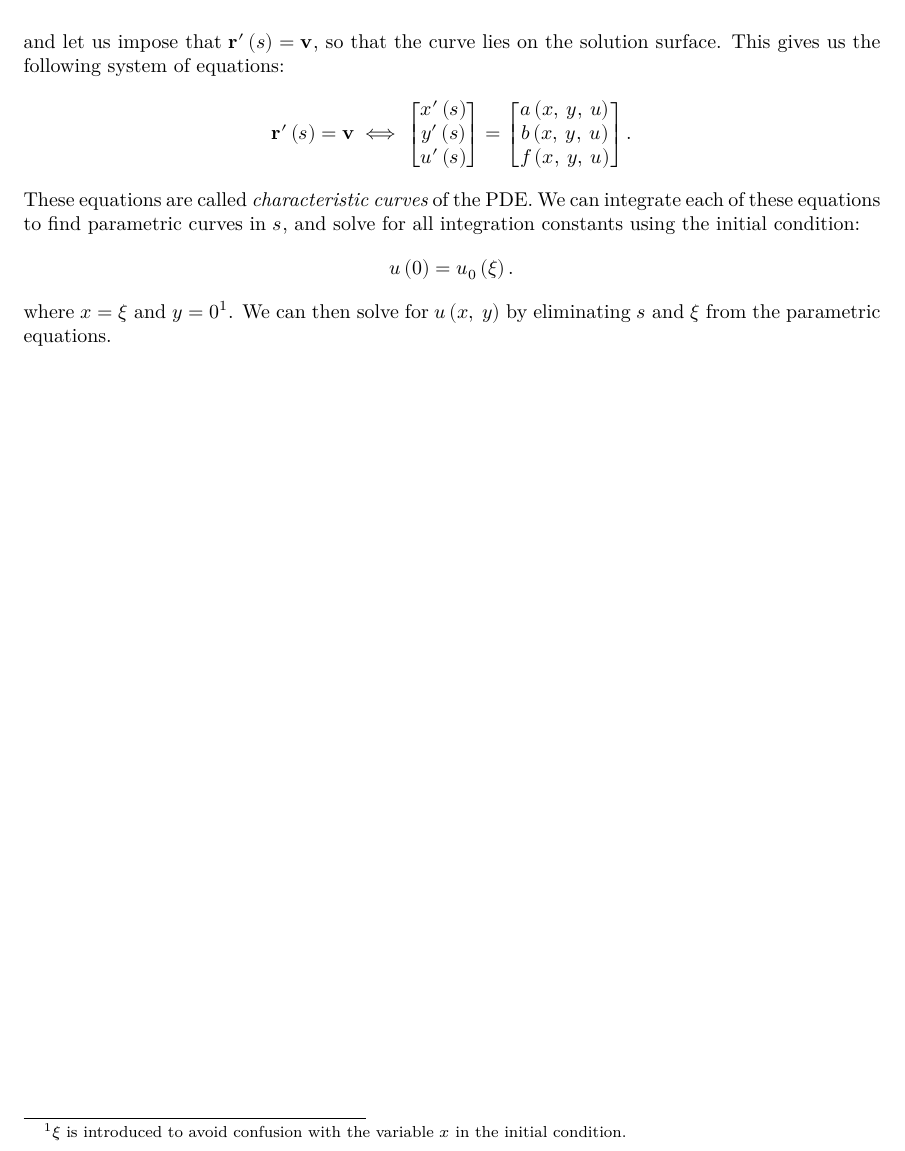
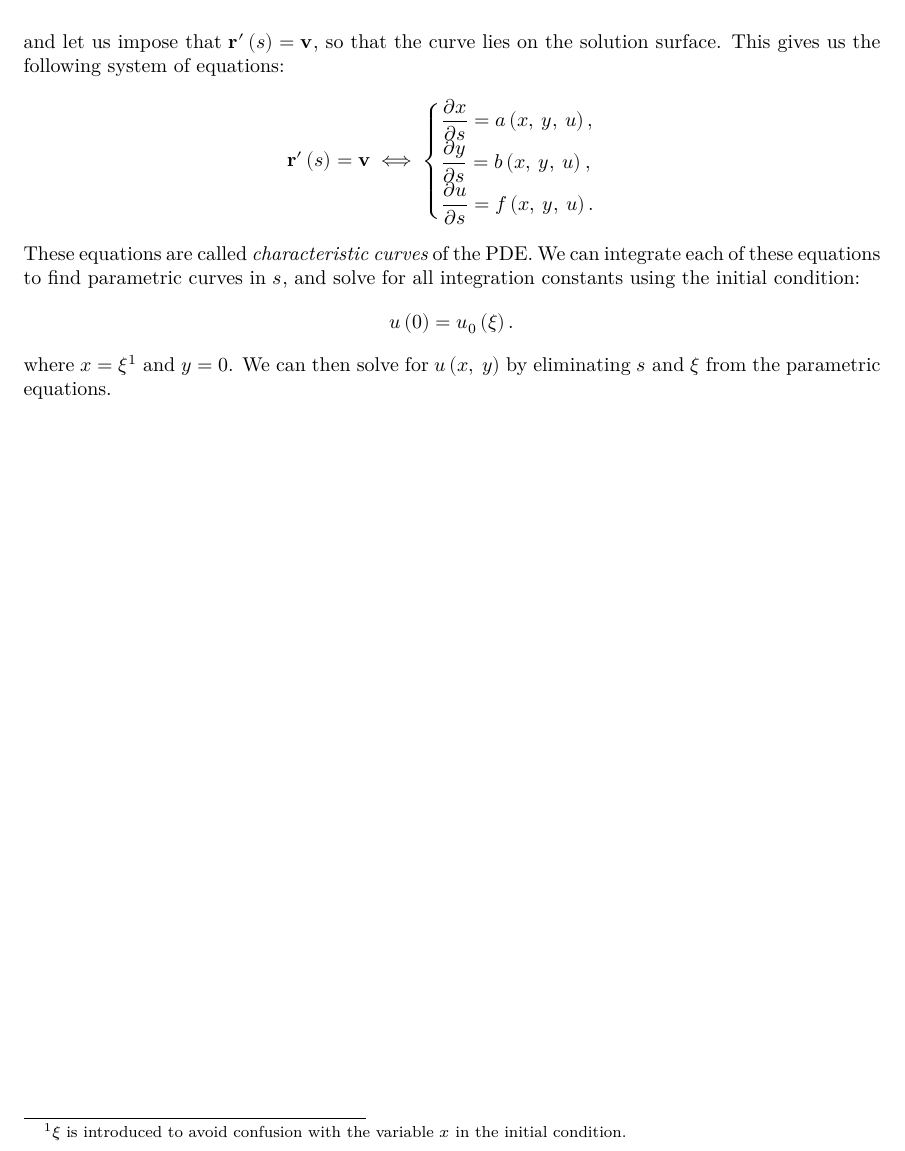
Before and after one commit to Tarang74/MXB325, a LaTeX document (MXB325 Lecture Notes.tex): part of page 8 of 8, cut so that both start at the same text. The pictures show the PDF file MXB325 Lecture Notes.pdf that the author committed with the source.

Commit message:
Clean up notation

```diff
--- a/MXB325 Lecture Notes.tex
+++ b/MXB325 Lecture Notes.tex
@@ -308,16 +311,12 @@ and let us impose that \(\symbf{r}'\left( s \right) = \symbf{v}\), so
 that the curve lies on the solution surface. This gives us the following
 system of equations:
 \begin{equation*}
-\symbf{r}'\left( s \right) = \symbf{v} \iff \begin{bmatrix}
-        x'\left( s \right) \\
-        y'\left( s \right) \\
-        u'\left( s \right)
-    \end{bmatrix}
-    = \begin{bmatrix}
-        a\left( x,\: y,\: u \right) \\
-        b\left( x,\: y,\: u \right) \\
-        f\left( x,\: y,\: u \right)
-    \end{bmatrix}.
+    \symbf{r}'\left( s \right) = \symbf{v} \iff
+    \begin{cases}
+        \displaystyle\pdv{x}{s} = a\left( x,\: y,\: u \right), \\
+        \displaystyle\pdv{y}{s} = b\left( x,\: y,\: u \right), \\
+        \displaystyle\pdv{u}{s} = f\left( x,\: y,\: u \right).
+    \end{cases}
 \end{equation*}
 These equations are called \textit{characteristic curves} of the PDE.
 We can integrate each of these equations to find parametric curves in
@@ -326,8 +325,9 @@ condition:
 \begin{equation*}
     u\left( 0 \right) = u_0\left( \xi \right).
 \end{equation*}
-where \(x = \xi\) and \(y = 0\)\footnote{\(\xi\) is introduced to avoid
-confusion with the variable \(x\) in the initial condition.}. We can
+where \(x = \xi\)\footnote{\(\xi\) is introduced to avoid
+    confusion with the variable \(x\) in the initial condition.}
+and \(y = 0\). We can
 then solve for \(u\left( x,\: y \right)\) by eliminating \(s\) and
 \(\xi\) from the parametric equations.
 \end{document}
```
Also changed, not shown: MXB325 Lecture Notes.pdf, MXB325 Lecture Notes.tex (9 more changed lines). Lines whose indentation alone changed are shown as unchanged.
